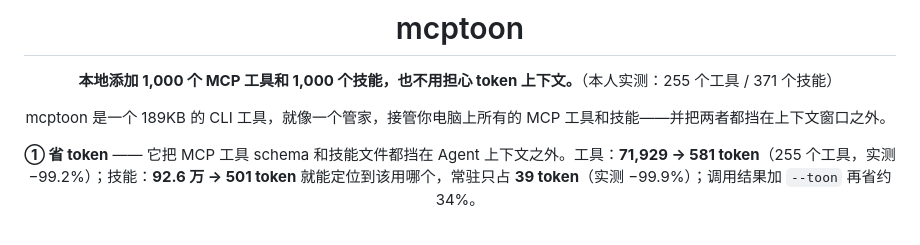
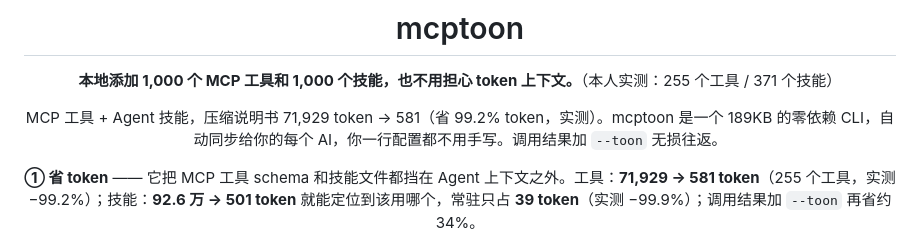
Before and after one commit to activeing123/mcptoon, a Markdown page: README.zh-CN.md, the part around the change. Drawn GitHub-style.

Commit message:
docs(zh): rewrite the zh-CN hero around MCP tools + skills
Lead with the measured 71,929 -> 581 number and name both halves (tools +
skills), then the zero-dependency CLI and the one-line config promise.
Keeps 189KB and the --toon lossless round-trip line.

```diff
--- a/README.zh-CN.md
+++ b/README.zh-CN.md
@@ -4,7 +4,7 @@
 
 **本地添加 1,000 个 MCP 工具和 1,000 个技能，也不用担心 token 上下文。**（本人实测：255 个工具 / 371 个技能）
 
-mcptoon 是一个 189KB 的 CLI 工具，就像一个管家，接管你电脑上所有的 MCP 工具和技能——并把两者都挡在上下文窗口之外。
+MCP 工具 + Agent 技能，压缩说明书 71,929 token → 581（省 99.2% token，实测）。mcptoon 是一个 189KB 的零依赖 CLI，自动同步给你的每个 AI，你一行配置都不用手写。调用结果加 `--toon` 无损往返。
 
 **① 省 token** —— 它把 MCP 工具 schema 和技能文件都挡在 Agent 上下文之外。工具：**71,929 → 581 token**（255 个工具，实测 −99.2%）；技能：**92.6 万 → 501 token** 就能定位到该用哪个，常驻只占 **39 token**（实测 −99.9%）；调用结果加 `--toon` 再省约 34%。
 
```
